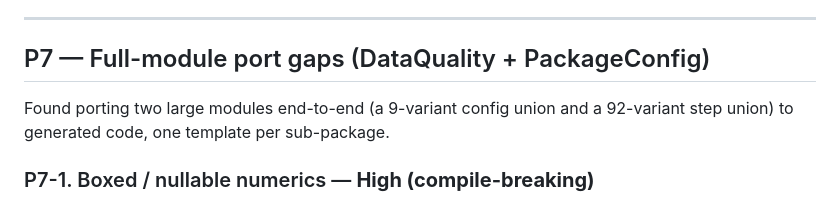
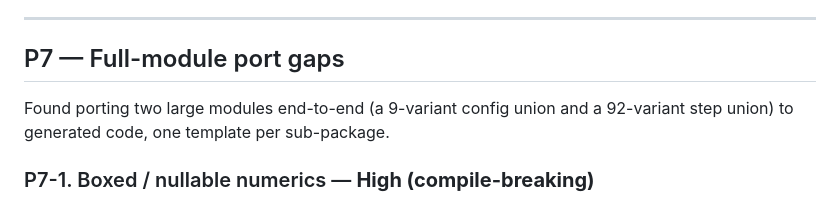
Before and after one commit to cjfravel-dev/nomos, a Markdown page: docs/ROADMAP.md, the part around the change. Rendered like a GitHub page.

Commit message:
docs: genericize P7 heading (no module names)
Co-authored-by: Copilot <223556219+Copilot@users.noreply.github.com>

```diff
--- a/docs/ROADMAP.md
+++ b/docs/ROADMAP.md
@@ -375,7 +375,7 @@ file-discovery order.
 
 ---
 
-## P7 — Full-module port gaps (DataQuality + PackageConfig)
+## P7 — Full-module port gaps
 
 Found porting two large modules end-to-end (a 9-variant config union and a 92-variant step
 union) to generated code, one template per sub-package.
```
